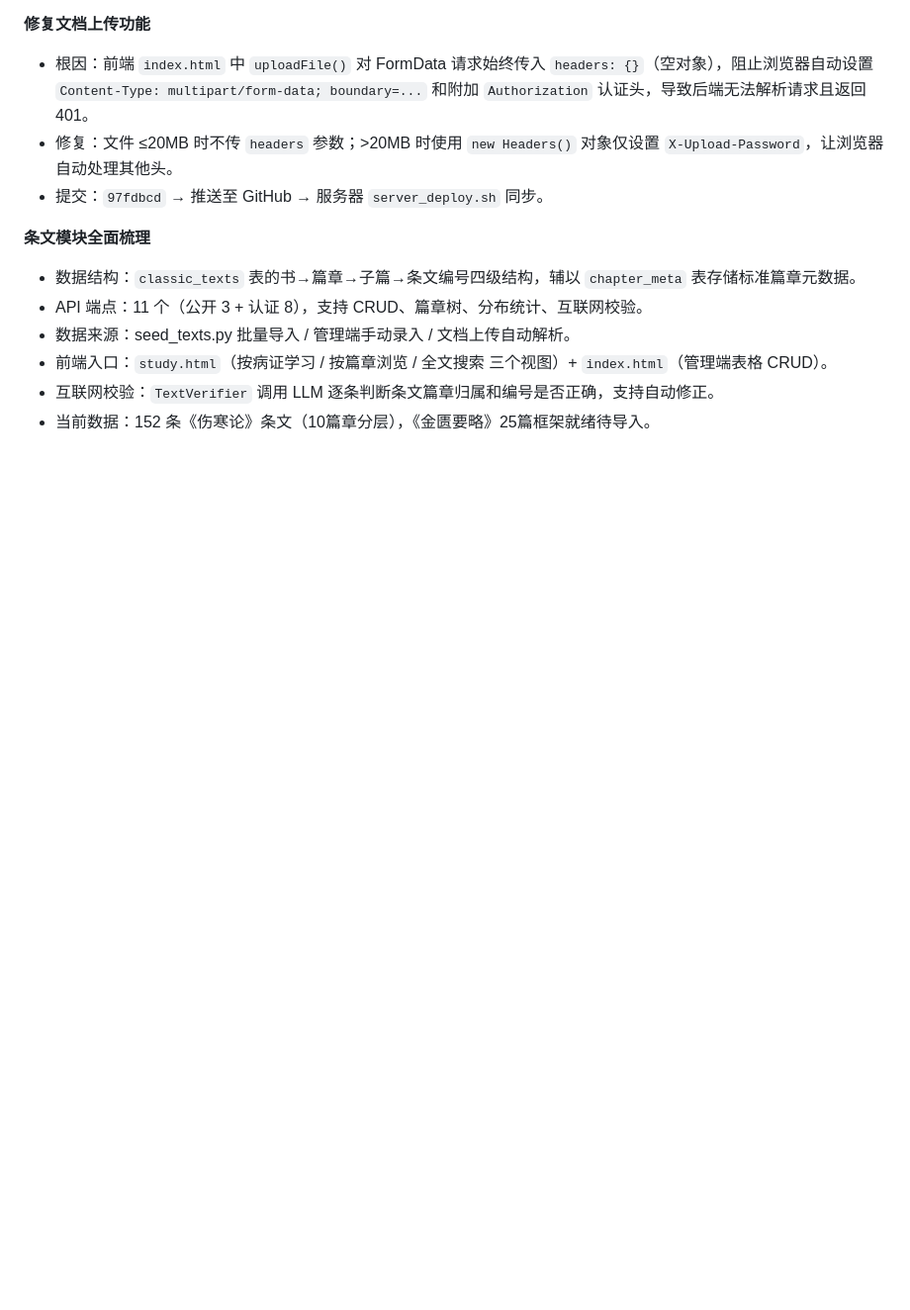
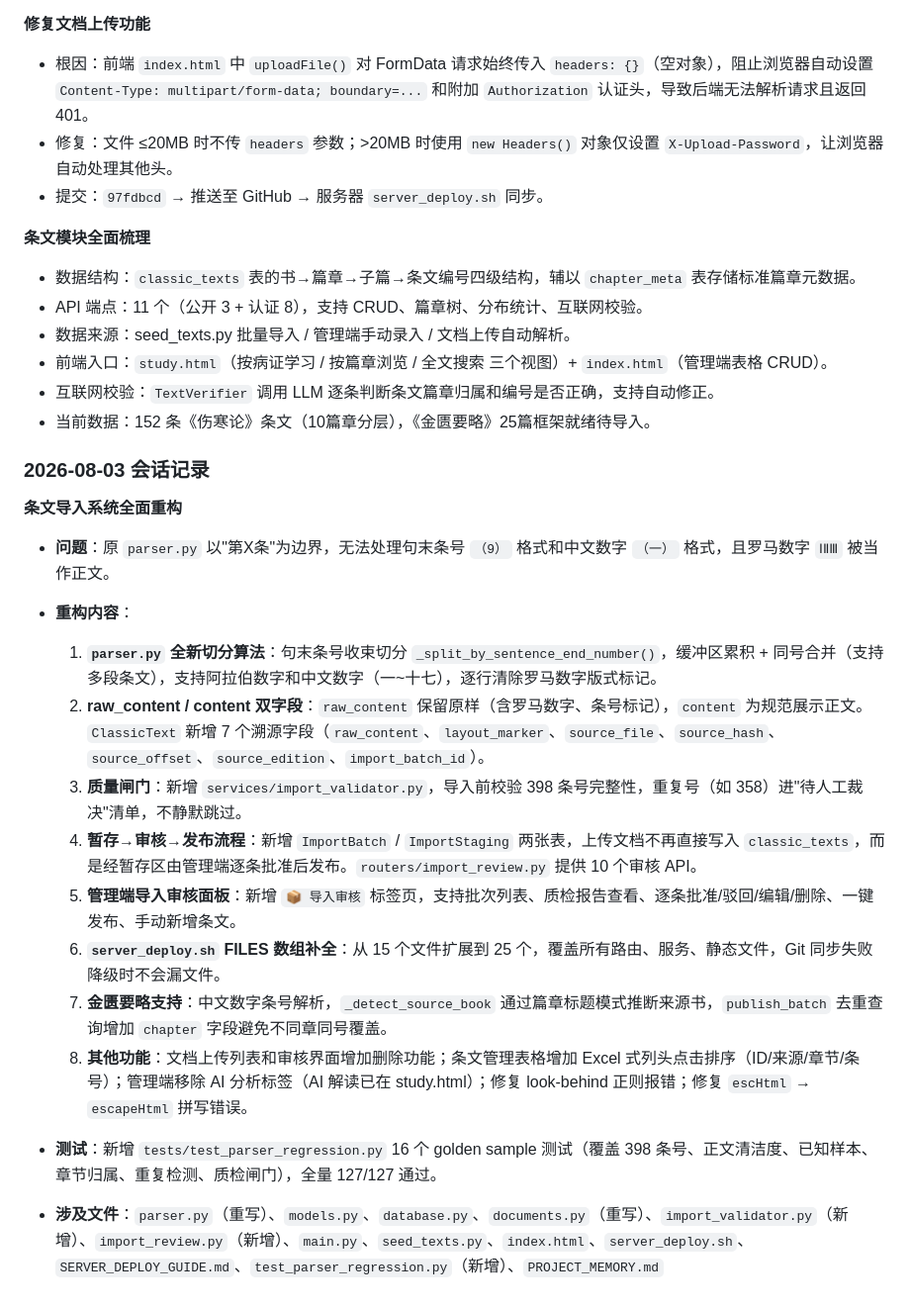
Before and after one commit to unicornpac/JinGui, a Markdown page: PROJECT_MEMORY.md, the part around the change. Shown at 99% size. Rendered like a GitHub page; blank space fills up the shorter version.

Commit message:
更新项目记忆: 2026-08-03 条文导入系统全面重构日志

```diff
--- a/PROJECT_MEMORY.md
+++ b/PROJECT_MEMORY.md
@@ -478,3 +478,22 @@ ADMIN_PASSWORD=请在服务器环境中配置
 - 前端入口：`study.html`（按病证学习 / 按篇章浏览 / 全文搜索 三个视图）+ `index.html`（管理端表格 CRUD）。
 - 互联网校验：`TextVerifier` 调用 LLM 逐条判断条文篇章归属和编号是否正确，支持自动修正。
 - 当前数据：152 条《伤寒论》条文（10篇章分层），《金匮要略》25篇框架就绪待导入。
+
+### 2026-08-03 会话记录
+
+**条文导入系统全面重构**
+
+- **问题**：原 `parser.py` 以"第X条"为边界，无法处理句末条号 `（9）` 格式和中文数字 `（一）` 格式，且罗马数字 `ⅠⅡⅢ` 被当作正文。
+- **重构内容**：
+  1. **`parser.py` 全新切分算法**：句末条号收束切分 `_split_by_sentence_end_number()`，缓冲区累积 + 同号合并（支持多段条文），支持阿拉伯数字和中文数字（一~十七），逐行清除罗马数字版式标记。
+  2. **raw_content / content 双字段**：`raw_content` 保留原样（含罗马数字、条号标记），`content` 为规范展示正文。`ClassicText` 新增 7 个溯源字段（`raw_content`、`layout_marker`、`source_file`、`source_hash`、`source_offset`、`source_edition`、`import_batch_id`）。
+  3. **质量闸门**：新增 `services/import_validator.py`，导入前校验 398 条号完整性，重复号（如 358）进"待人工裁决"清单，不静默跳过。
+  4. **暂存→审核→发布流程**：新增 `ImportBatch` / `ImportStaging` 两张表，上传文档不再直接写入 `classic_texts`，而是经暂存区由管理端逐条批准后发布。`routers/import_review.py` 提供 10 个审核 API。
+  5. **管理端导入审核面板**：新增 `📦 导入审核` 标签页，支持批次列表、质检报告查看、逐条批准/驳回/编辑/删除、一键发布、手动新增条文。
+  6. **`server_deploy.sh` FILES 数组补全**：从 15 个文件扩展到 25 个，覆盖所有路由、服务、静态文件，Git 同步失败降级时不会漏文件。
+  7. **金匮要略支持**：中文数字条号解析，`_detect_source_book` 通过篇章标题模式推断来源书，`publish_batch` 去重查询增加 `chapter` 字段避免不同章同号覆盖。
+  8. **其他功能**：文档上传列表和审核界面增加删除功能；条文管理表格增加 Excel 式列头点击排序（ID/来源/章节/条号）；管理端移除 AI 分析标签（AI 解读已在 study.html）；修复 look-behind 正则报错；修复 `escHtml` → `escapeHtml` 拼写错误。
+
+- **测试**：新增 `tests/test_parser_regression.py` 16 个 golden sample 测试（覆盖 398 条号、正文清洁度、已知样本、章节归属、重复检测、质检闸门），全量 127/127 通过。
+
+- **涉及文件**：`parser.py`（重写）、`models.py`、`database.py`、`documents.py`（重写）、`import_validator.py`（新增）、`import_review.py`（新增）、`main.py`、`seed_texts.py`、`index.html`、`server_deploy.sh`、`SERVER_DEPLOY_GUIDE.md`、`test_parser_regression.py`（新增）、`PROJECT_MEMORY.md`
```
